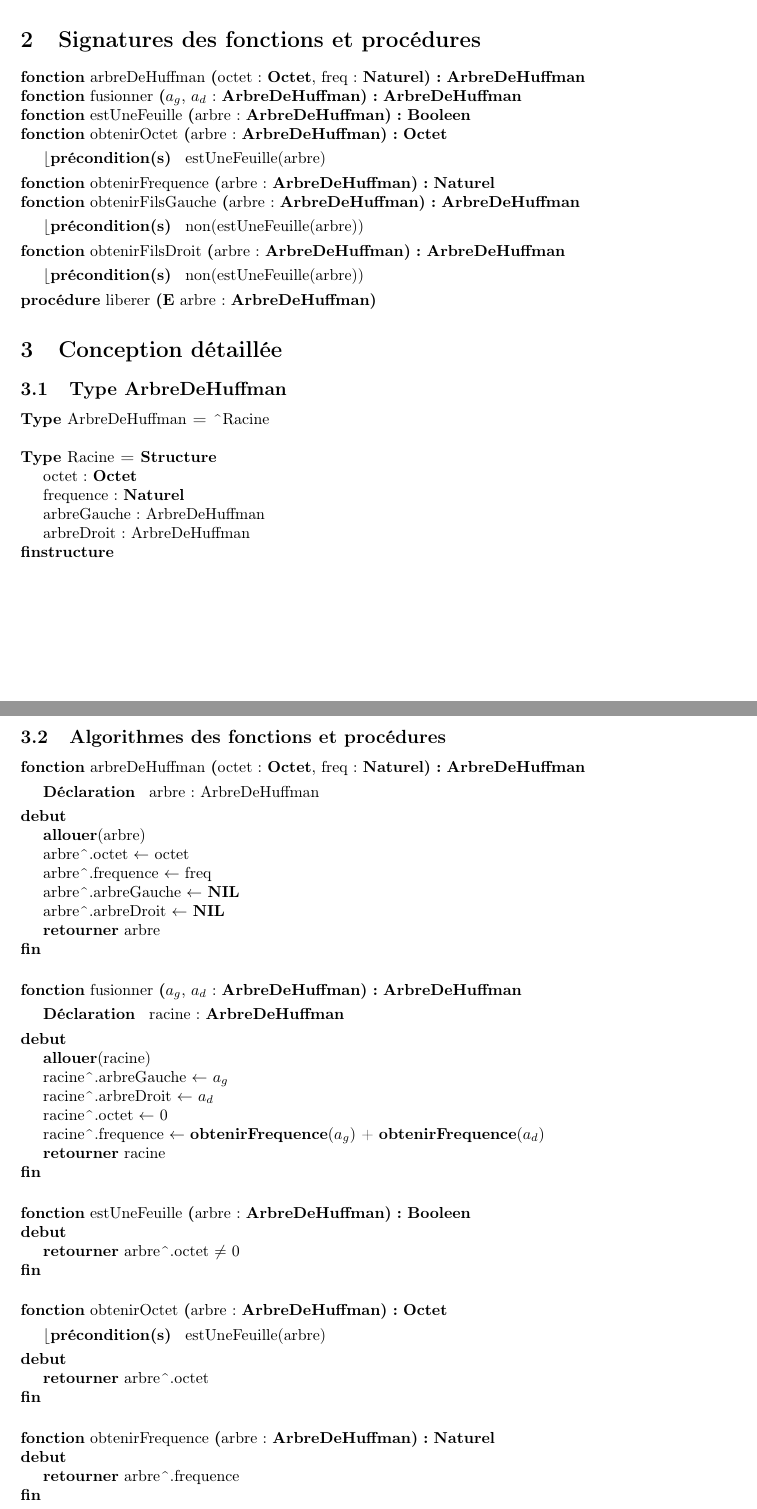
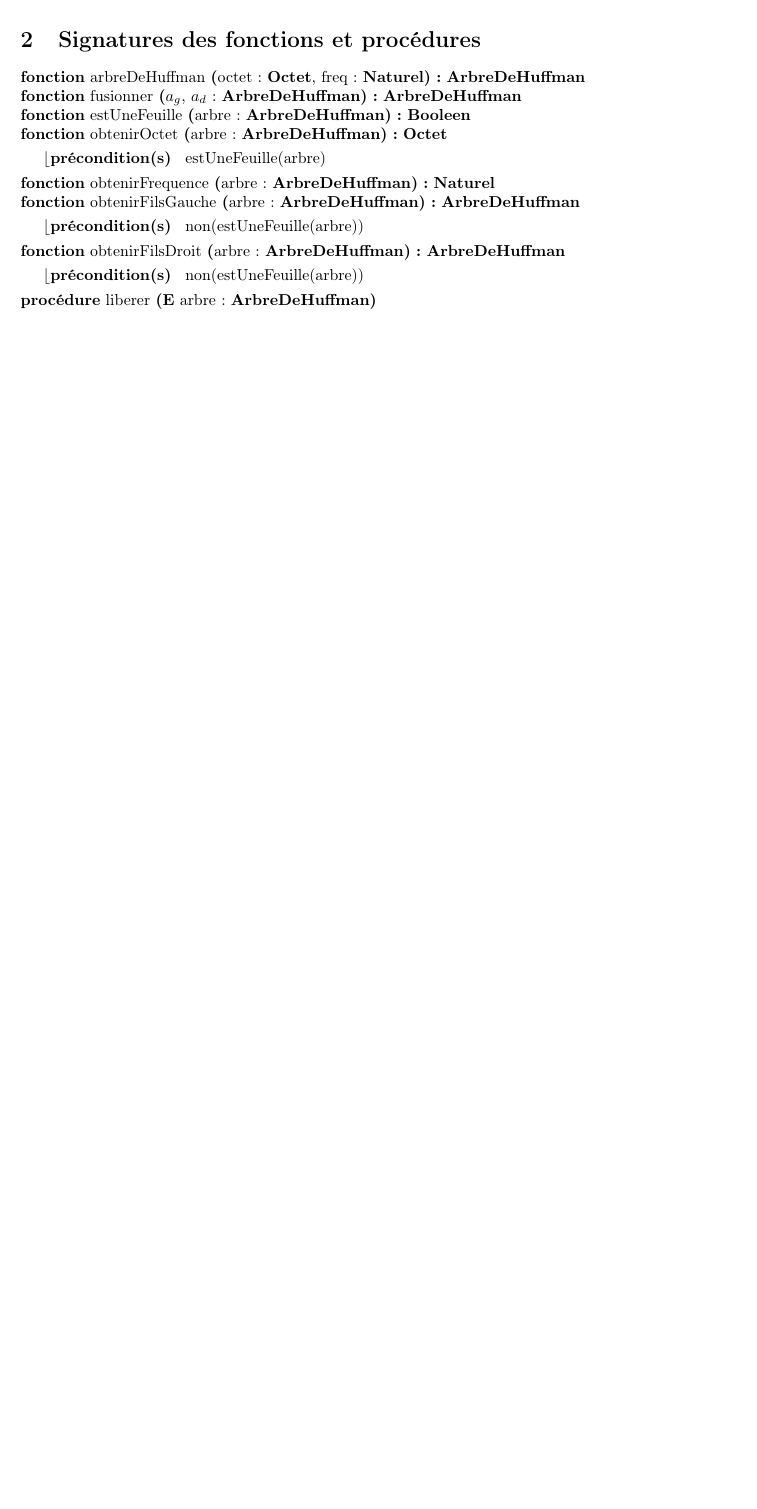
Before and after one commit to thomasbauer76/Compresseur-Huffman, a LaTeX document (latex/TAD_ArbreDeHuffman.tex): two parts of pages 1 and 2 of 3 before the commit and part of the page after it, the two joined at a grey line, cut so that both start at the same text, the shorter picture padded with empty space. Compiled offline with pdfLaTeX.

Commit message:
Update TAD_ArbreDeHuffman.tex

```diff
--- a/latex/TAD_ArbreDeHuffman.tex
+++ b/latex/TAD_ArbreDeHuffman.tex
@@ -61,74 +61,3 @@
     \signatureProcedure{liberer}{\paramEntree{arbre : \textbf{ArbreDeHuffman}}}{}
 \end{algorithme}
 
-\section{Conception détaillée}
-
-\subsection{Type ArbreDeHuffman}
-
-\begin{algorithme}
-    \type{ArbreDeHuffman}{\motclefDereferencer Racine}
-    \bigbreak
-    \begin{enregistrement}{Racine}
-        \champEnregistrement{octet}{\textbf{Octet}}
-        \champEnregistrement{frequence}{\naturel}
-        \champEnregistrement{arbreGauche}{ArbreDeHuffman}
-        \champEnregistrement{arbreDroit}{ArbreDeHuffman}
-    \end{enregistrement}
-\end{algorithme}
-
-\newpage
-\subsection{Algorithmes des fonctions et procédures}
-
-\begin{algorithme}
-    \fonction{arbreDeHuffman}{octet : \textbf{Octet}, freq : \naturel}{\textbf{ArbreDeHuffman}}{}
-    {arbre : ArbreDeHuffman}
-    {
-        \instruction{\allouer{arbre}}
-        \affecter{arbre\motclefDereferencer .octet}{octet}
-        \affecter{arbre\motclefDereferencer .frequence}{freq}
-        \affecter{arbre\motclefDereferencer .arbreGauche}{\textbf{NIL}}
-        \affecter{arbre\motclefDereferencer .arbreDroit}{\textbf{NIL}}
-        \retourner{arbre}
-    }
-\end{algorithme}
-
-\bigbreak
-\begin{algorithme}
-    \fonction{fusionner}{$a_g$, $a_d$ : \textbf{ArbreDeHuffman}}{\textbf{ArbreDeHuffman}}{}
-    {racine : \textbf{ArbreDeHuffman}}
-    {
-        \instruction{\allouer{racine}}
-        \affecter{racine\motclefDereferencer .arbreGauche}{$a_g$}
-        \affecter{racine\motclefDereferencer .arbreDroit}{$a_d$}
-        \affecter{racine\motclefDereferencer .octet}{0}
-        \affecter{racine\motclefDereferencer .frequence}{\textbf{obtenirFrequence}($a_g$) + \textbf{obtenirFrequence}($a_d$)}
-        \retourner{racine}
-    }
-\end{algorithme}
-
-\bigbreak
-\begin{algorithme}
-    \fonction{estUneFeuille}{arbre : \textbf{ArbreDeHuffman}}{\booleen}{}
-    {}
-    {
-        \retourner{arbre\motclefDereferencer .octet $\ne$ 0}
-    }
-\end{algorithme}
-
-\bigbreak
-\begin{algorithme}
-    \fonction{obtenirOctet}{arbre : \textbf{ArbreDeHuffman}}{\textbf{Octet}}{estUneFeuille(arbre)}
-    {}
-    {
-        \retourner{arbre\motclefDereferencer .octet}
-    }
-\end{algorithme}
-
-\bigbreak
-\begin{algorithme}
-    \fonction{obtenirFrequence}{arbre : \textbf{ArbreDeHuffman}}{\naturel}{}
-    {}
-    {
-        \retourner{arbre\motclefDereferencer .frequence}
-    }
-\end{algorithme}
@@ -165,5 +64,3 @@
-\end{algorithme}
-
 
 
 
```
Also changed, not shown: latex/TAD_ArbreDeHuffman.tex (30 more changed lines).
